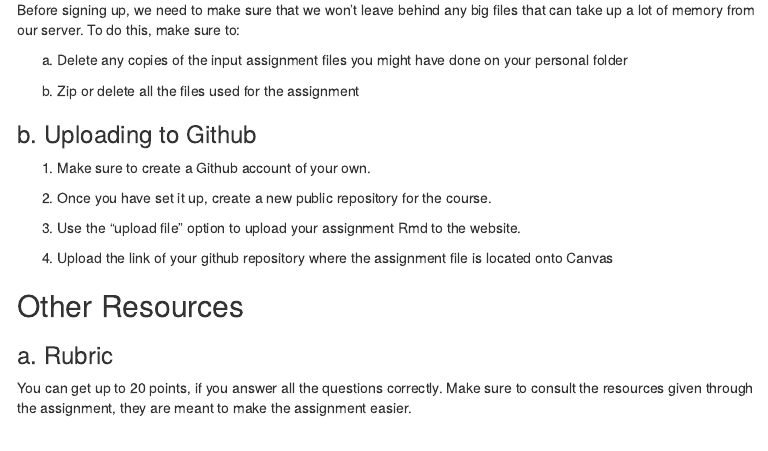
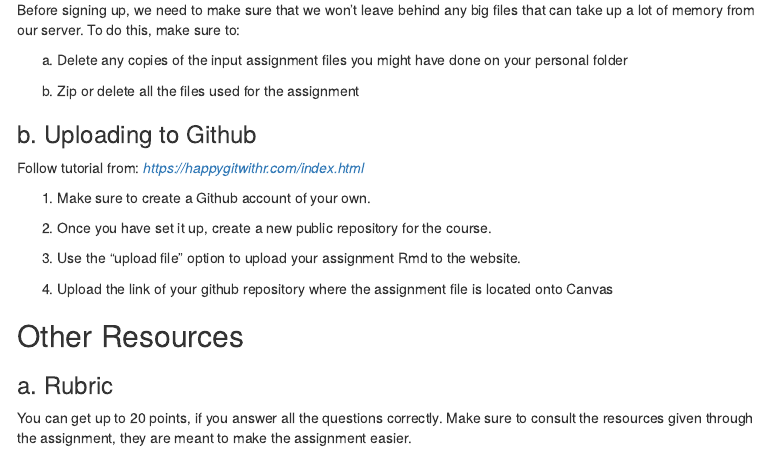
Before and after one commit to okawasean/Assignments, an R Markdown document (Assignment_1/Assignment1.Rmd): the page in a window 1100 px wide, from 3520 px down. Rendered offline with R 4.5, knitr and Pandoc, with nearby package versions; menus at the side of the page are left out.

Commit message:
Add GitHub tutorial

```diff
--- a/Assignment_1/Assignment1.Rmd
+++ b/Assignment_1/Assignment1.Rmd
@@ -353,6 +353,8 @@ Before signing up, we need to make sure that we won't leave behind any big files
 
 ### b. Uploading to Github
 
+Follow tutorial from: *https://happygitwithr.com/index.html*
+
   1. Make sure to create a Github account of your own.
 
   2. Once you have set it up, create a new public repository for the course.
```
